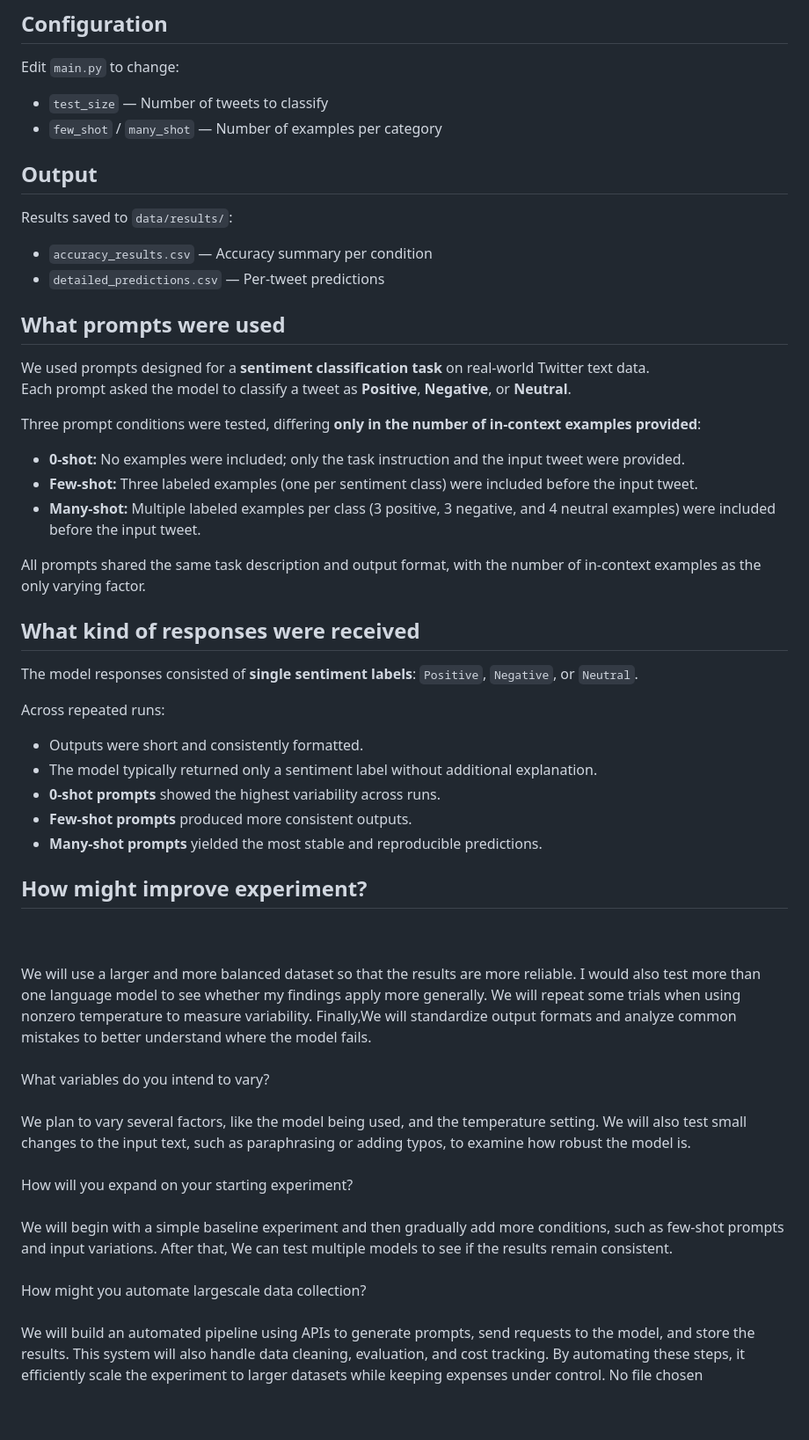
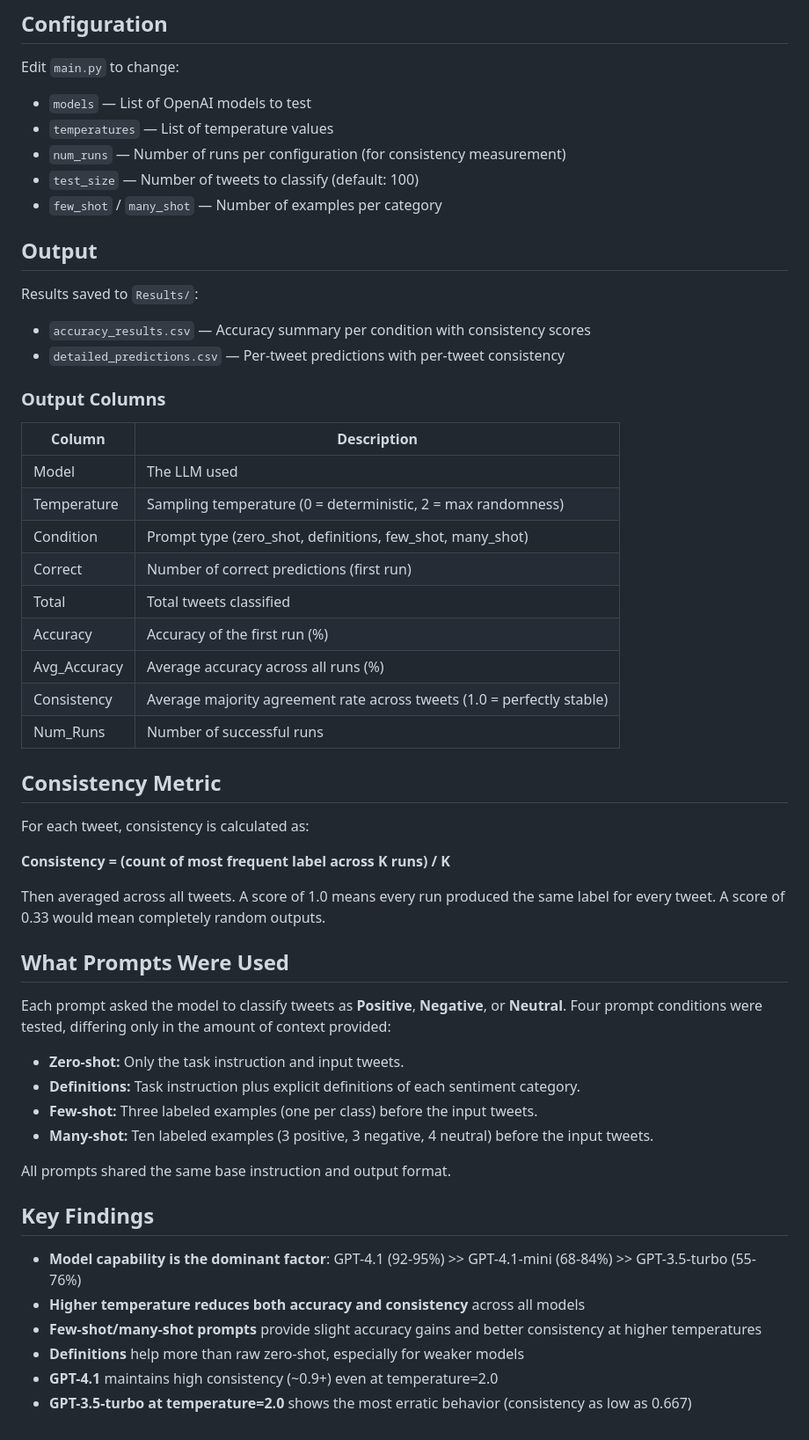
Before and after one commit to Accelerator0101/STAT-496-Project, a Markdown page: Run Test Experiments/README.md, the part around one of its changes. Shown at 88% size. GitHub-like rendering.

```diff
--- a/Run Test Experiments/README.md
+++ b/Run Test Experiments/README.md
@@ -35,41 +44,56 @@ python3 main.py
 ## Configuration
 
 Edit `main.py` to change:
-- `test_size` — Number of tweets to classify
+- `models` — List of OpenAI models to test
+- `temperatures` — List of temperature values
+- `num_runs` — Number of runs per configuration (for consistency measurement)
+- `test_size` — Number of tweets to classify (default: 100)
 - `few_shot` / `many_shot` — Number of examples per category
 
 ## Output
 
-Results saved to `data/results/`:
-- `accuracy_results.csv` — Accuracy summary per condition
-- `detailed_predictions.csv` — Per-tweet predictions
+Results saved to `Results/`:
+- `accuracy_results.csv` — Accuracy summary per condition with consistency scores
+- `detailed_predictions.csv` — Per-tweet predictions with per-tweet consistency
 
+### Output Columns
 
-## What prompts were used
+| Column | Description |
+|--------|-------------|
+| Model | The LLM used |
+| Temperature | Sampling temperature (0 = deterministic, 2 = max randomness) |
+| Condition | Prompt type (zero_shot, definitions, few_shot, many_shot) |
+| Correct | Number of correct predictions (first run) |
+| Total | Total tweets classified |
+| Accuracy | Accuracy of the first run (%) |
+| Avg_Accuracy | Average accuracy across all runs (%) |
+| Consistency | Average majority agreement rate across tweets (1.0 = perfectly stable) |
+| Num_Runs | Number of successful runs |
 
-We used prompts designed for a **sentiment classification task** on real-world Twitter text data.
-Each prompt asked the model to classify a tweet as **Positive**, **Negative**, or **Neutral**.
+## Consistency Metric
 
-Three prompt conditions were tested, differing **only in the number of in-context examples provided**:
+For each tweet, consistency is calculated as:
 
-- **0-shot:** No examples were included; only the task instruction and the input tweet were provided.
-- **Few-shot:** Three labeled examples (one per sentiment class) were included before the input tweet.
-- **Many-shot:** Multiple labeled examples per class (3 positive, 3 negative, and 4 neutral examples) were included before the input tweet.
+**Consistency = (count of most frequent label across K runs) / K**
 
-All prompts shared the same task description and output format, with the number of in-context examples as the only varying factor.
+Then averaged across all tweets. A score of 1.0 means every run produced the same label for every tweet. A score of 0.33 would mean completely random outputs.
 
+## What Prompts Were Used
 
-## What kind of responses were received
+Each prompt asked the model to classify tweets as **Positive**, **Negative**, or **Neutral**. Four prompt conditions were tested, differing only in the amount of context provided:
 
-The model responses consisted of **single sentiment labels**: `Positive`, `Negative`, or `Neutral`.
+- **Zero-shot:** Only the task instruction and input tweets.
+- **Definitions:** Task instruction plus explicit definitions of each sentiment category.
+- **Few-shot:** Three labeled examples (one per class) before the input tweets.
+- **Many-shot:** Ten labeled examples (3 positive, 3 negative, 4 neutral) before the input tweets.
 
-Across repeated runs:
-- Outputs were short and consistently formatted.
-- The model typically returned only a sentiment label without additional explanation.
-- **0-shot prompts** showed the highest variability across runs.
-- **Few-shot prompts** produced more consistent outputs.
-- **Many-shot prompts** yielded the most stable and reproducible predictions.
+All prompts shared the same base instruction and output format.
 
-## How might improve experiment?
-<br/><br/>We will use a larger and more balanced dataset so that the results are more reliable. I would also test more than one language model to see whether my findings apply more generally. We will repeat some trials when using nonzero temperature to measure variability. Finally,We will standardize output formats and analyze common mistakes to better understand where the model fails.<br/><br/>What variables do you intend to vary?<br/><br/>We plan to vary several factors, like the model being used, and the temperature setting. We will also test small changes to the input text, such as paraphrasing or adding typos, to examine how robust the model is.<br/><br/>How will you expand on your starting experiment?<br/><br/>We will begin with a simple baseline experiment and then gradually add more conditions, such as few-shot prompts and input variations. After that, We can test multiple models to see if the results remain consistent.<br/><br/>How might you automate largescale data collection?<br/><br/>We will build an automated pipeline using APIs to generate prompts, send requests to the model, and store the results. This system will also handle data cleaning, evaluation, and cost tracking. By automating these steps, it efficiently scale the experiment to larger datasets while keeping expenses under control.
-No file chosen
+## Key Findings
+
+- **Model capability is the dominant factor**: GPT-4.1 (92-95%) >> GPT-4.1-mini (68-84%) >> GPT-3.5-turbo (55-76%)
+- **Higher temperature reduces both accuracy and consistency** across all models
+- **Few-shot/many-shot prompts** provide slight accuracy gains and better consistency at higher temperatures
+- **Definitions** help more than raw zero-shot, especially for weaker models
+- **GPT-4.1** maintains high consistency (~0.9+) even at temperature=2.0
+- **GPT-3.5-turbo at temperature=2.0** shows the most erratic behavior (consistency as low as 0.667)
```
Also changed, not shown: other parts of Run Test Experiments/README.md (+14 -5 lines).
